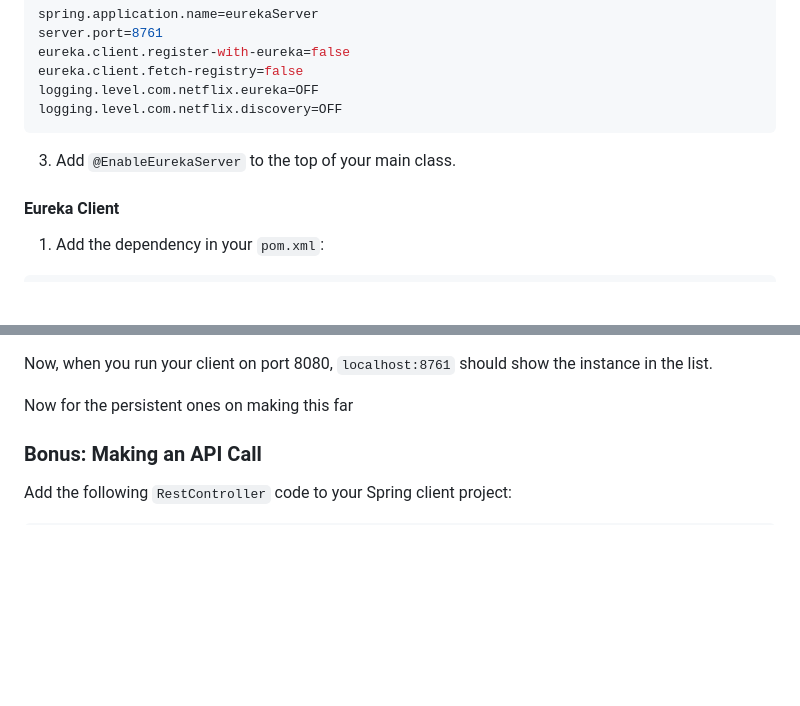
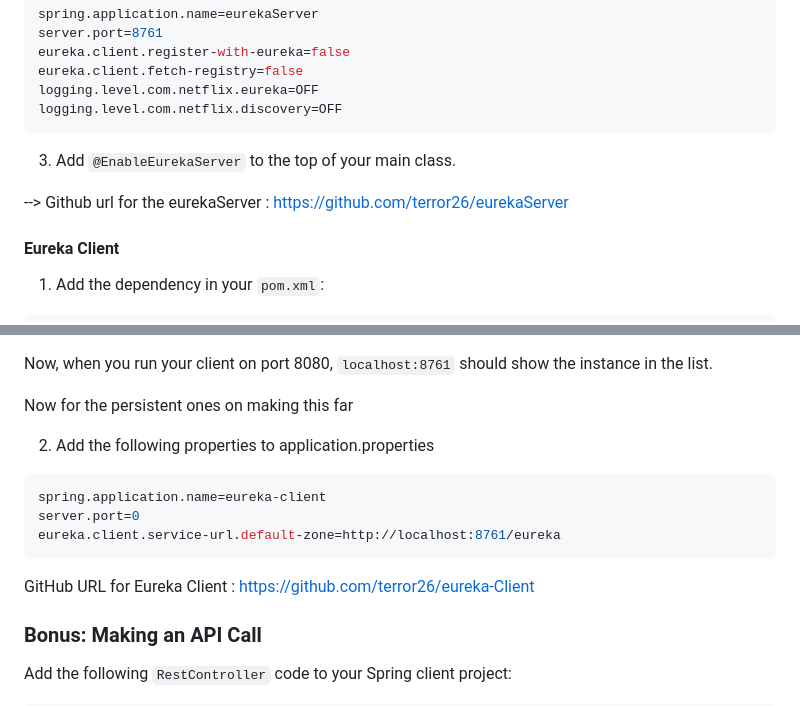
Before and after one commit to terror26/CodingBlogs, a Markdown page: content/blog/EurekaTheory&Impl.md, 2 parts joined by grey strips. GitHub-like rendering; blank space fills up the shorter version.

Commit message:
Update EurekaTheory

````diff
--- a/content/blog/EurekaTheory&Impl.md
+++ b/content/blog/EurekaTheory&Impl.md
@@ -56,6 +56,7 @@ logging.level.com.netflix.discovery=OFF
 
 3. Add `@EnableEurekaServer` to the top of your main class.
 
+--> Github url for the eurekaServer : https://github.com/terror26/eurekaServer
 #### Eureka Client
 
 1. Add the dependency in your `pom.xml`:
@@ -75,6 +76,17 @@ logging.level.com.netflix.discovery=OFF
 Now, when you run your client on port 8080, `localhost:8761` should show the instance in the list.
 
 Now for the persistent ones on making this far
+
+2. Add the following properties to application.properties
+
+```properties
+spring.application.name=eureka-client
+server.port=0
+eureka.client.service-url.default-zone=http://localhost:8761/eureka
+```
+
+GitHub URL for Eureka Client : https://github.com/terror26/eureka-Client
+
 ### Bonus: Making an API Call
 Add the following `RestController` code to your Spring client project:
 
````
